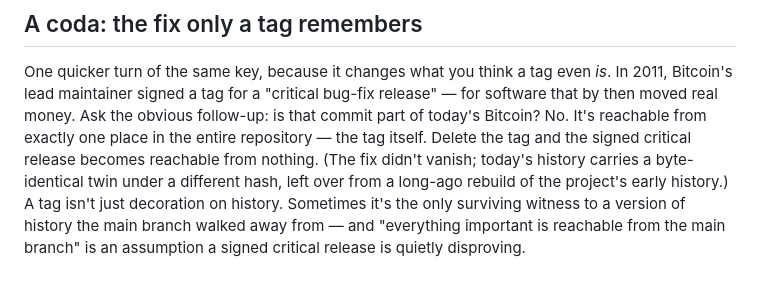
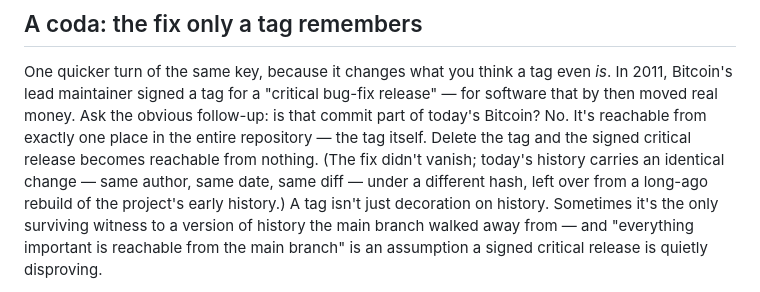
Before and after one commit to AnthonyKot/book16, a Markdown page: chapters/18-signatures.reader.md, the part around the change. GitHub-like rendering.

Commit message:
Cross-edit 17/18/19: fix ch.18 reader 'byte-identical' contradiction
The Bitcoin twin was called 'byte-identical ... under a different hash' —
self-contradictory to an engineer (identical bytes => identical hash). The
full dig has it right (patch-identical / same patch-id); reader cut now says
'identical change — same author, same date, same diff — under a different hash'.
Facts/receipts/VERIFIED untouched. 17 and 19 verified clean, both forms.

Co-Authored-By: Claude Fable 5 <noreply@anthropic.com>

```diff
--- a/chapters/18-signatures.reader.md
+++ b/chapters/18-signatures.reader.md
@@ -74,8 +74,8 @@ Bitcoin's lead maintainer signed a tag for a "critical bug-fix release" — for
 then moved real money. Ask the obvious follow-up: is that commit part of today's Bitcoin? No. It's
 reachable from exactly one place in the entire repository — the tag itself. Delete the tag and the
 signed critical release becomes reachable from nothing. (The fix didn't vanish; today's history
-carries a byte-identical twin under a different hash, left over from a long-ago rebuild of the
-project's early history.) A tag isn't just decoration on history. Sometimes it's the only surviving
+carries an identical change — same author, same date, same diff — under a different hash, left
+over from a long-ago rebuild of the project's early history.) A tag isn't just decoration on history. Sometimes it's the only surviving
 witness to a version of history the main branch walked away from — and "everything important is
 reachable from the main branch" is an assumption a signed critical release is quietly disproving.
 
```
